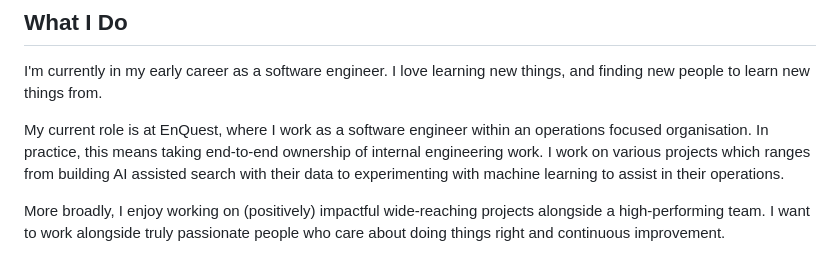
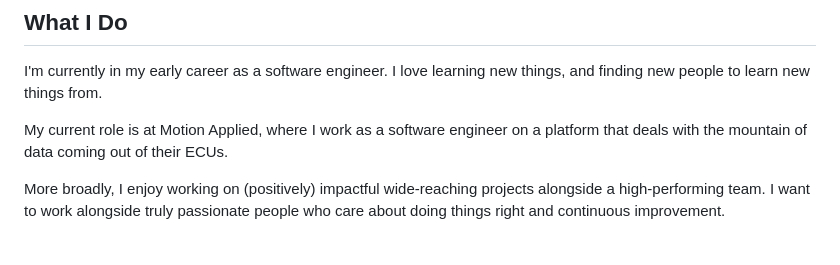
Before and after one commit to raka-gunarto/raka.gunar.to, a Markdown page: content/about.md, the part around the change. Rendered like a GitHub page.

Commit message:
edit about: job change brief

```diff
--- a/content/about.md
+++ b/content/about.md
@@ -19,10 +19,8 @@ I frequently create things in my spare time, many of which can be found on my [G
 I'm currently in my early career as a software engineer. I love learning new things, and finding
 new people to learn new things from.
 
-My current role is at EnQuest, where I work as a software engineer within an operations
-focused organisation. In practice, this means taking end-to-end ownership of internal engineering
-work. I work on various projects which ranges from building AI assisted search with their data
-to experimenting with machine learning to assist in their operations.
+My current role is at Motion Applied, where I work as a software engineer on
+a platform that deals with the mountain of data coming out of their ECUs.
 
 More broadly, I enjoy working on (positively) impactful wide-reaching projects alongside
 a high-performing team. I want to work alongside truly passionate people who care about
```
